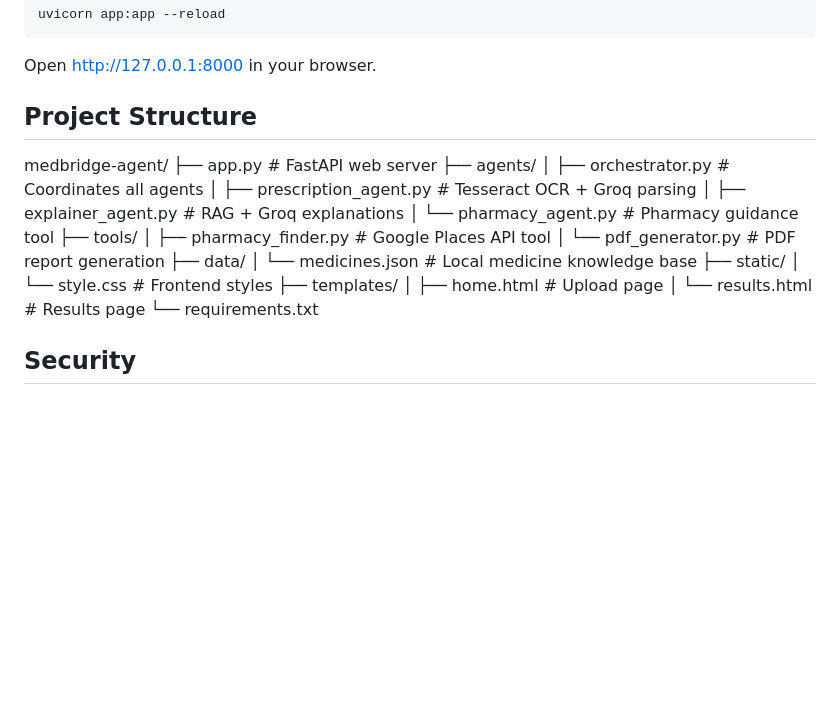
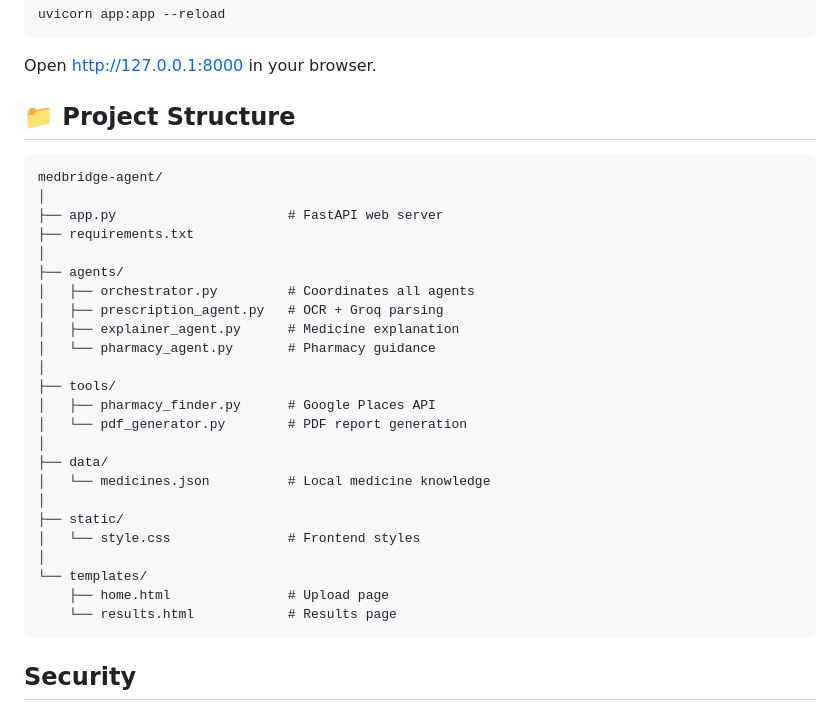
Before and after one commit to Abhik7644/medbridge-agent, a Markdown page: README.md, the part around the change. Drawn GitHub-style; blank space fills up the shorter version.

Commit message:
docs: add comprehensive README with setup instructions

````diff
--- a/README.md
+++ b/README.md
@@ -80,25 +80,34 @@ uvicorn app:app --reload
 ```
 Open http://127.0.0.1:8000 in your browser.
 
-## Project Structure
+## 📁 Project Structure
+
+```text
 medbridge-agent/
-├── app.py                    # FastAPI web server
+│
+├── app.py                      # FastAPI web server
+├── requirements.txt
+│
 ├── agents/
-│   ├── orchestrator.py       # Coordinates all agents
-│   ├── prescription_agent.py # Tesseract OCR + Groq parsing
-│   ├── explainer_agent.py    # RAG + Groq explanations
-│   └── pharmacy_agent.py     # Pharmacy guidance tool
+│   ├── orchestrator.py         # Coordinates all agents
+│   ├── prescription_agent.py   # OCR + Groq parsing
+│   ├── explainer_agent.py      # Medicine explanation
+│   └── pharmacy_agent.py       # Pharmacy guidance
+│
 ├── tools/
-│   ├── pharmacy_finder.py    # Google Places API tool
-│   └── pdf_generator.py      # PDF report generation
+│   ├── pharmacy_finder.py      # Google Places API
+│   └── pdf_generator.py        # PDF report generation
+│
 ├── data/
-│   └── medicines.json        # Local medicine knowledge base
+│   └── medicines.json          # Local medicine knowledge
+│
 ├── static/
-│   └── style.css             # Frontend styles
-├── templates/
-│   ├── home.html             # Upload page
-│   └── results.html          # Results page
-└── requirements.txt
+│   └── style.css               # Frontend styles
+│
+└── templates/
+    ├── home.html               # Upload page
+    └── results.html            # Results page
+```
 
 ## Security
 - Prescription images are processed in-memory only
````
